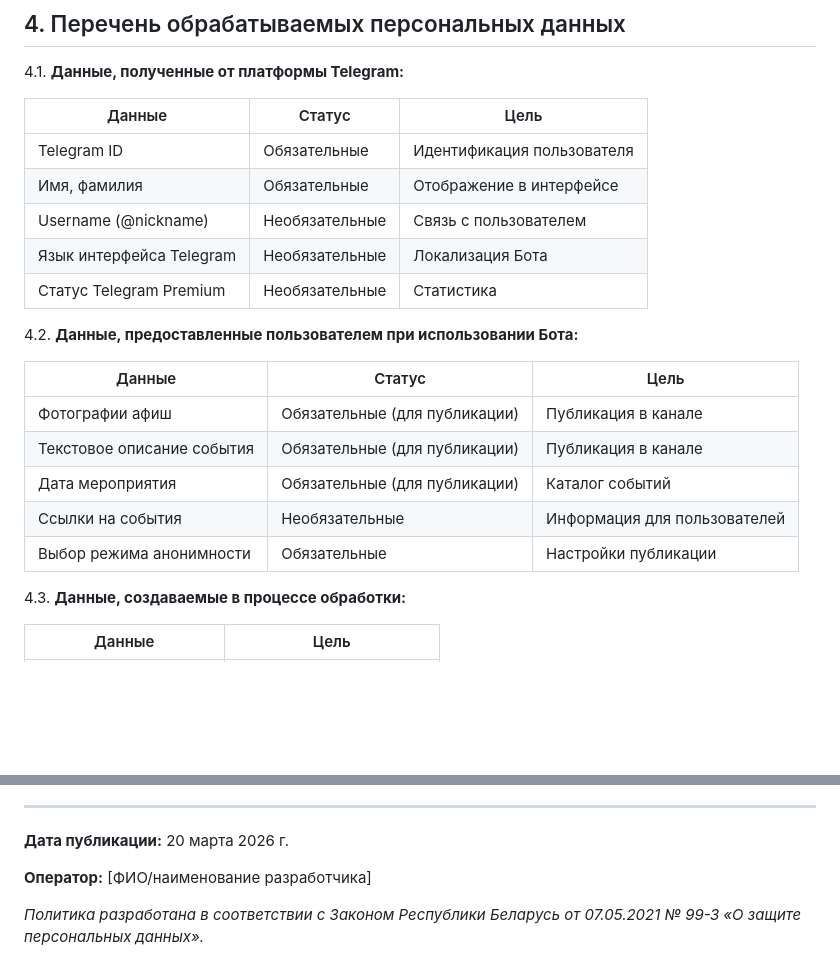
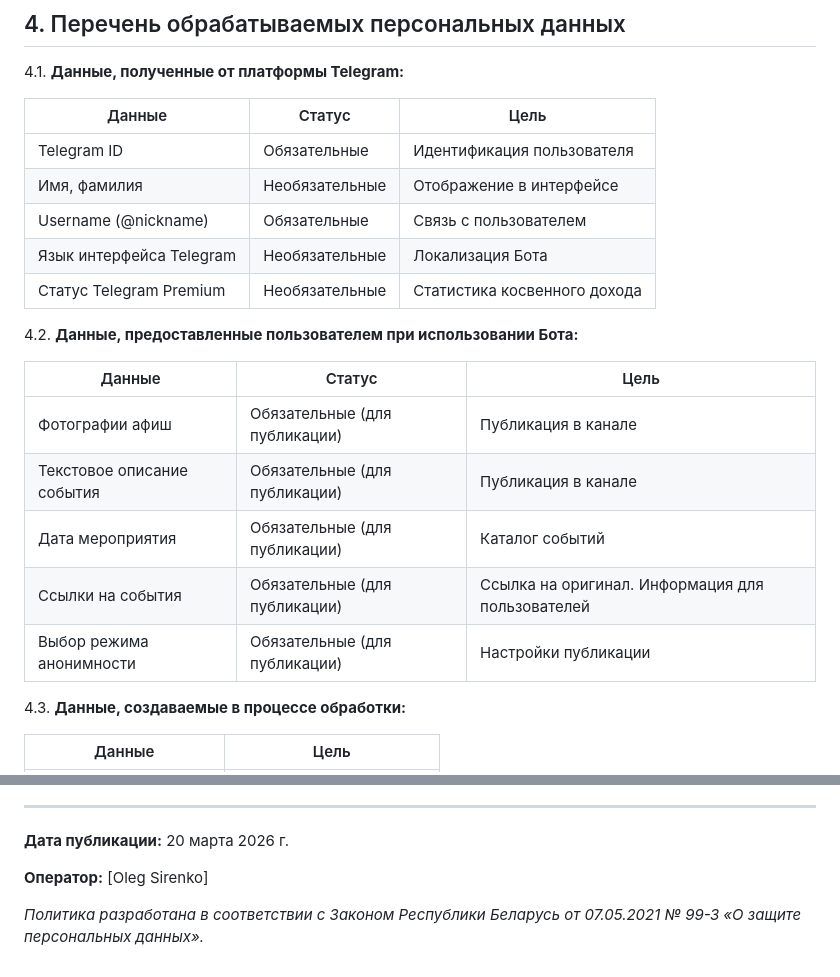
Before and after one commit to OlegSirenko/Gigs_Archive, a Markdown page: locales/privacy_ru.md, 2 parts joined by grey strips. Drawn GitHub-style; blank space fills up the shorter version.

```diff
--- a/locales/privacy_ru.md
+++ b/locales/privacy_ru.md
@@ -64,10 +64,10 @@
 | Данные | Статус | Цель |
 |--------|--------|------|
 | Telegram ID | Обязательные | Идентификация пользователя |
-| Имя, фамилия | Обязательные | Отображение в интерфейсе |
-| Username (@nickname) | Необязательные | Связь с пользователем |
+| Имя, фамилия | Необязательные | Отображение в интерфейсе |
+| Username (@nickname) | Обязательные | Связь с пользователем |
 | Язык интерфейса Telegram | Необязательные | Локализация Бота |
-| Статус Telegram Premium | Необязательные | Статистика |
+| Статус Telegram Premium | Необязательные | Статистика косвенного дохода |
 
 4.2. **Данные, предоставленные пользователем при использовании Бота:**
 
@@ -76,8 +76,8 @@
 | Фотографии афиш | Обязательные (для публикации) | Публикация в канале |
 | Текстовое описание события | Обязательные (для публикации) | Публикация в канале |
 | Дата мероприятия | Обязательные (для публикации) | Каталог событий |
-| Ссылки на события | Необязательные | Информация для пользователей |
-| Выбор режима анонимности | Обязательные | Настройки публикации |
+| Ссылки на события | Обязательные (для публикации) | Ссылка на оригинал. Информация для пользователей |
+| Выбор режима анонимности | Обязательные (для публикации) | Настройки публикации |
 
 4.3. **Данные, создаваемые в процессе обработки:**
 
@@ -244,6 +244,6 @@
 
 **Дата публикации:** 20 марта 2026 г.
 
-**Оператор:** [ФИО/наименование разработчика]
+**Оператор:** [Oleg Sirenko]
 
 *Политика разработана в соответствии с Законом Республики Беларусь от 07.05.2021 № 99-З «О защите персональных данных».*
```
Also changed, not shown: other parts of locales/privacy_ru.md (+1 -1 lines).
